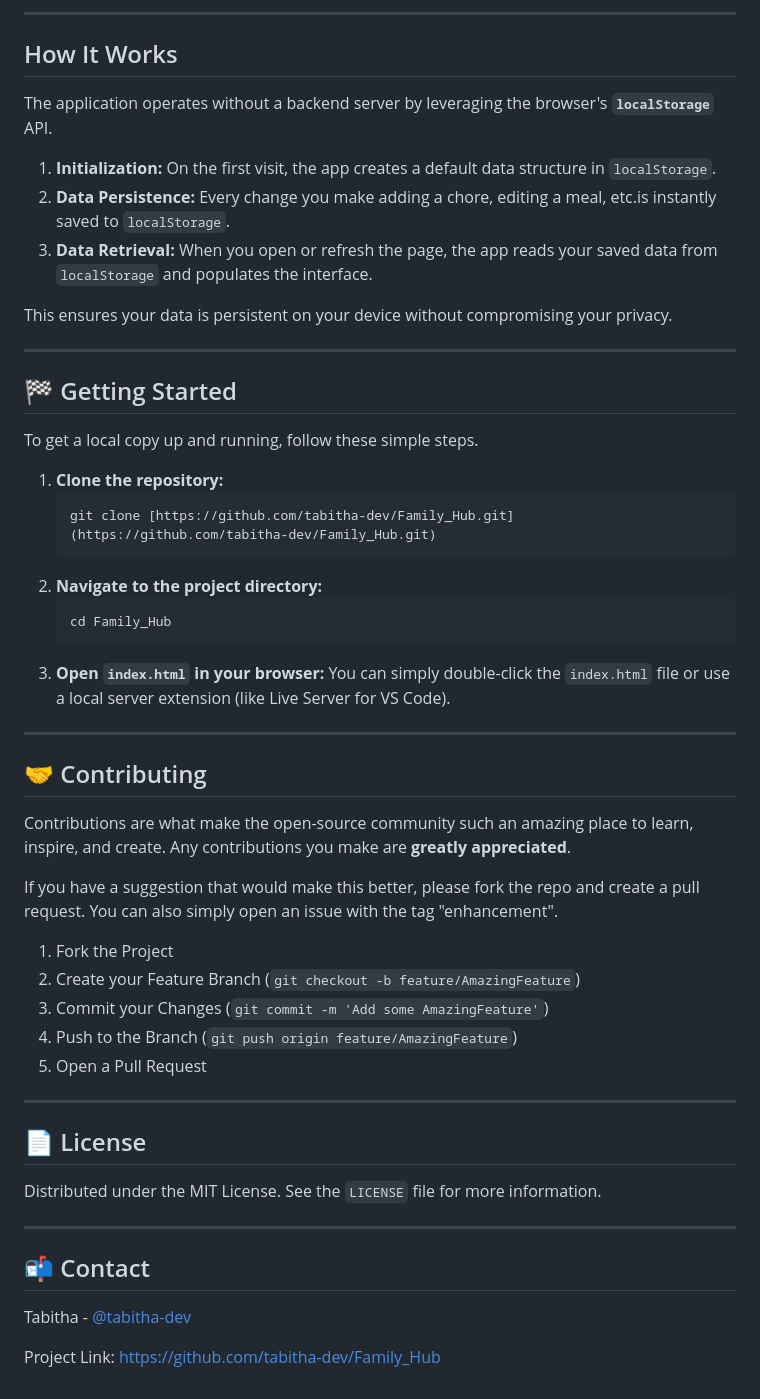
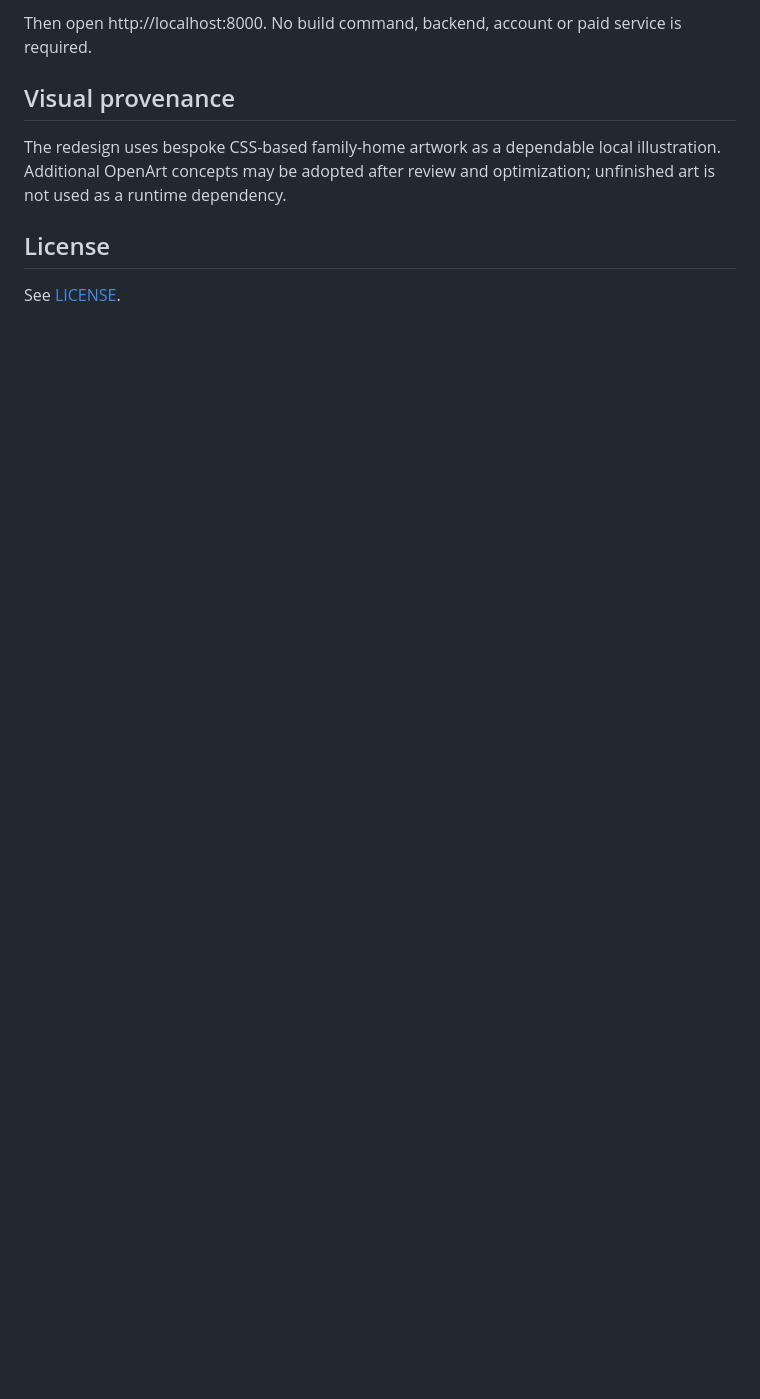
Before and after one commit to tabitha-dev/Family_Hub, a Markdown page: README.md, the part around one of its changes. GitHub-like rendering; blank space fills up the shorter version.

````diff
--- a/README.md
+++ b/README.md
@@ -77,57 +44,10 @@ This project is built with vanilla web technologies, keeping it lightweight, fas
 
----
+Then open http://localhost:8000. No build command, backend, account or paid service is required.
 
-## How It Works
+## Visual provenance
 
-The application operates without a backend server by leveraging the browser's **`localStorage`** API.
+The redesign uses bespoke CSS-based family-home artwork as a dependable local illustration. Additional OpenArt concepts may be adopted after review and optimization; unfinished art is not used as a runtime dependency.
 
-1.  **Initialization:** On the first visit, the app creates a default data structure in `localStorage`.
-2.  **Data Persistence:** Every change you make adding a chore, editing a meal, etc.is instantly saved to `localStorage`.
-3.  **Data Retrieval:** When you open or refresh the page, the app reads your saved data from `localStorage` and populates the interface.
+## License
 
-This ensures your data is persistent on your device without compromising your privacy.
-
----
-
-## 🏁 Getting Started
-
-To get a local copy up and running, follow these simple steps.
-
-1.  **Clone the repository:**
-    ```bash
-    git clone [https://github.com/tabitha-dev/Family_Hub.git](https://github.com/tabitha-dev/Family_Hub.git)
-    ```
-2.  **Navigate to the project directory:**
-    ```bash
-    cd Family_Hub
-    ```
-3.  **Open `index.html` in your browser:**
-    You can simply double-click the `index.html` file or use a local server extension (like Live Server for VS Code).
-
----
-
-## 🤝 Contributing
-
-Contributions are what make the open-source community such an amazing place to learn, inspire, and create. Any contributions you make are **greatly appreciated**.
-
-If you have a suggestion that would make this better, please fork the repo and create a pull request. You can also simply open an issue with the tag "enhancement".
-
-1.  Fork the Project
-2.  Create your Feature Branch (`git checkout -b feature/AmazingFeature`)
-3.  Commit your Changes (`git commit -m 'Add some AmazingFeature'`)
-4.  Push to the Branch (`git push origin feature/AmazingFeature`)
-5.  Open a Pull Request
-
----
-
-## 📄 License
-
-Distributed under the MIT License. See the `LICENSE` file for more information.
-
----
-
-## 📬 Contact
-
-Tabitha - [@tabitha-dev](https://github.com/tabitha-dev)
-
-Project Link: [https://github.com/tabitha-dev/Family_Hub](https://github.com/tabitha-dev/Family_Hub)
+See [LICENSE](LICENSE).
````
Also changed, not shown: other parts of README.md (+28 -61 lines).
